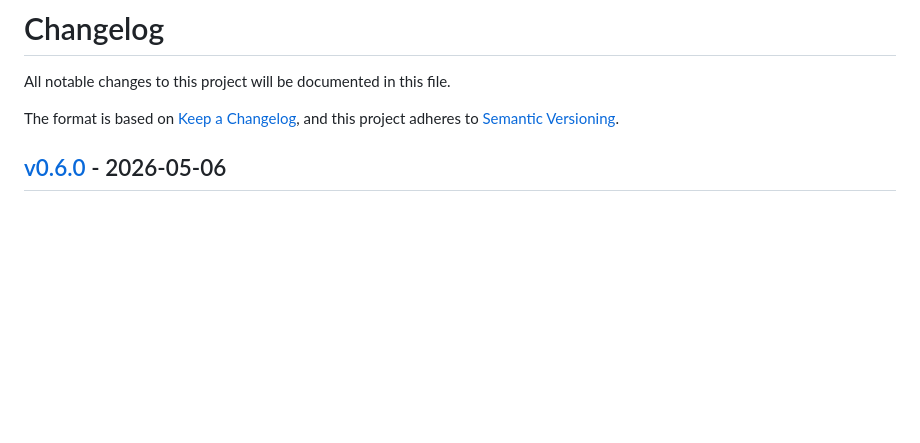
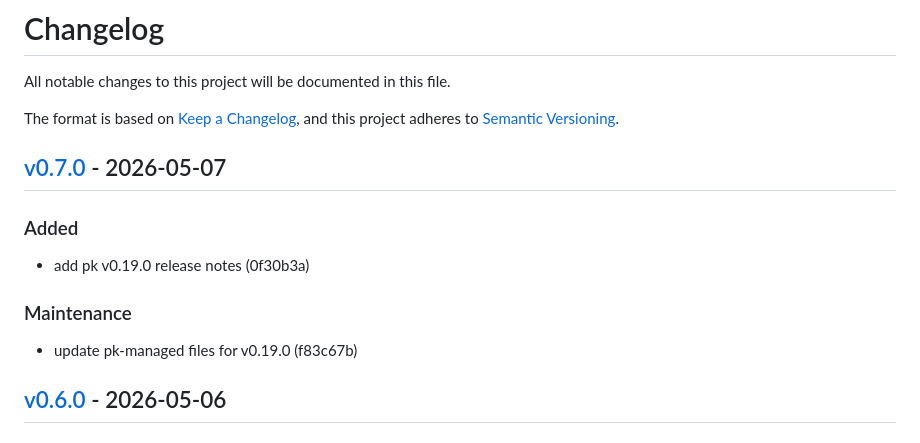
Before and after one commit to markwharton/plankit.com, a Markdown page: CHANGELOG.md, the part around one of its changes. Rendered like a GitHub page; blank space fills up the shorter version.

Commit message:
chore: release v0.7.0
Release-Tag: v0.7.0

```diff
--- a/CHANGELOG.md
+++ b/CHANGELOG.md
@@ -4,6 +4,16 @@ All notable changes to this project will be documented in this file.
 
 The format is based on [Keep a Changelog](https://keepachangelog.com/),
 and this project adheres to [Semantic Versioning](https://semver.org/).
+
+## [v0.7.0] - 2026-05-07
+
+### Added
+
+- add pk v0.19.0 release notes (0f30b3a)
+
+### Maintenance
+
+- update pk-managed files for v0.19.0 (f83c67b)
 
 ## [v0.6.0] - 2026-05-06
 
```
Also changed, not shown: other parts of CHANGELOG.md (+1 -0 lines).
